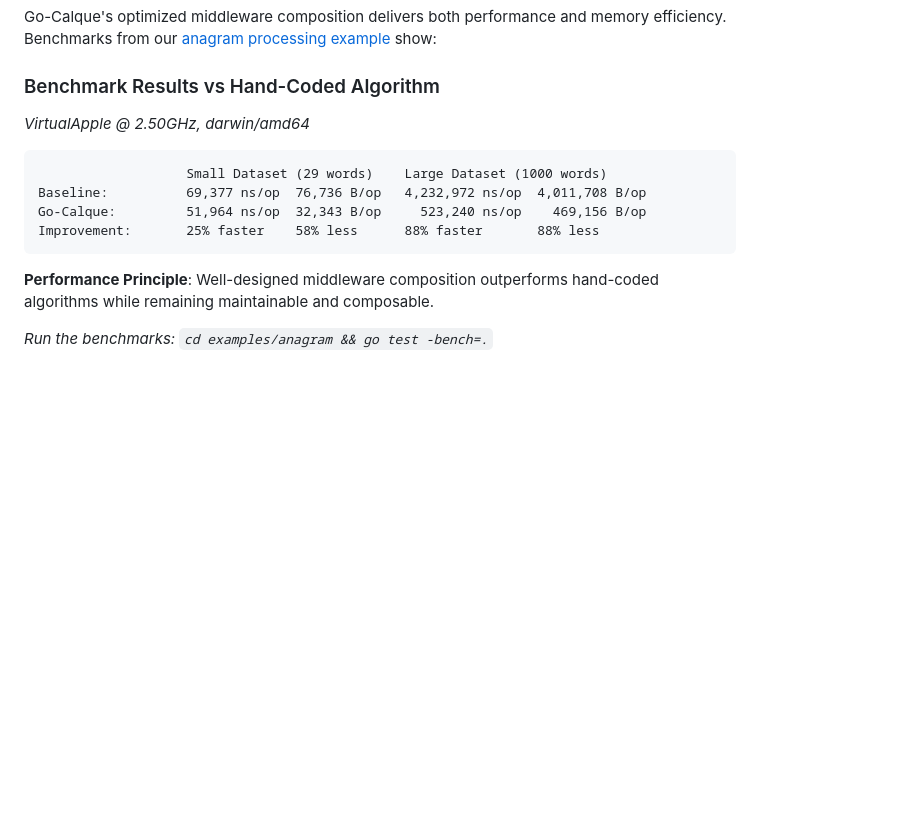
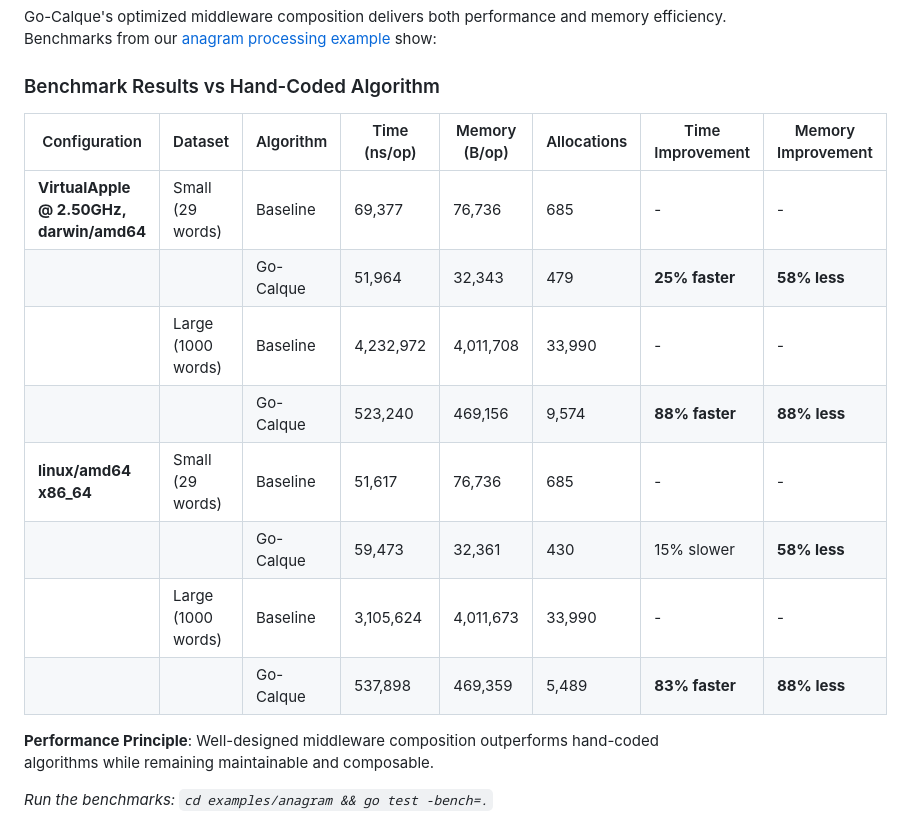
Before and after one commit to calque-ai/go-calque, a Markdown page: README.md, the part around the change. Drawn GitHub-style; blank space fills up the shorter version.

Commit message:
docs(benchmark): add linux benchmark for large datasets

````diff
--- a/README.md
+++ b/README.md
@@ -382,14 +382,16 @@ Go-Calque's optimized middleware composition delivers both performance and memor
 
 ### Benchmark Results vs Hand-Coded Algorithm
 
-_VirtualApple @ 2.50GHz, darwin/amd64_
-
-```
-                   Small Dataset (29 words)    Large Dataset (1000 words)
-Baseline:          69,377 ns/op  76,736 B/op   4,232,972 ns/op  4,011,708 B/op
-Go-Calque:         51,964 ns/op  32,343 B/op     523,240 ns/op    469,156 B/op
-Improvement:       25% faster    58% less      88% faster       88% less
-```
+| Configuration | Dataset | Algorithm | Time (ns/op) | Memory (B/op) | Allocations | Time Improvement | Memory Improvement |
+|---------------|---------|-----------|--------------|---------------|-------------|------------------|--------------------|
+| **VirtualApple @ 2.50GHz, darwin/amd64** | Small (29 words) | Baseline | 69,377 | 76,736 | 685 | - | - |
+| | | Go-Calque | 51,964 | 32,343 | 479 | **25% faster** | **58% less** |
+| | Large (1000 words) | Baseline | 4,232,972 | 4,011,708 | 33,990 | - | - |
+| | | Go-Calque | 523,240 | 469,156 | 9,574 | **88% faster** | **88% less** |
+| **linux/amd64 x86_64** | Small (29 words) | Baseline | 51,617 | 76,736 | 685 | - | - |
+| | | Go-Calque | 59,473 | 32,361 | 430 | 15% slower | **58% less** |
+| | Large (1000 words) | Baseline | 3,105,624 | 4,011,673 | 33,990 | - | - |
+| | | Go-Calque | 537,898 | 469,359 | 5,489 | **83% faster** | **88% less** |
 
 **Performance Principle**: Well-designed middleware composition outperforms hand-coded algorithms while remaining maintainable and composable.
 
````
